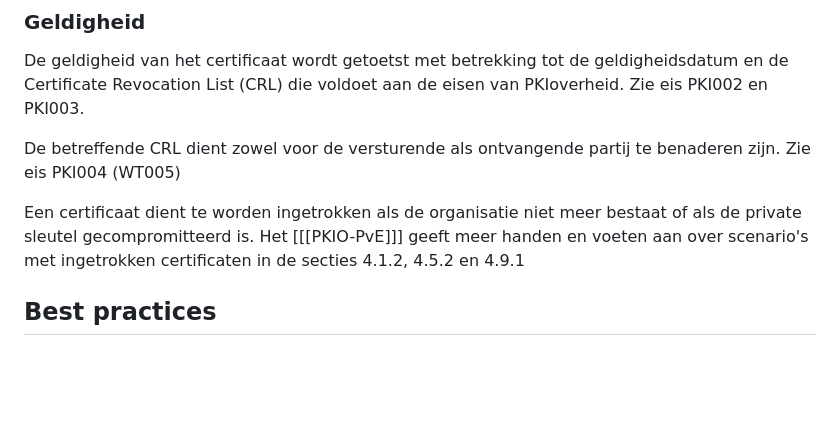
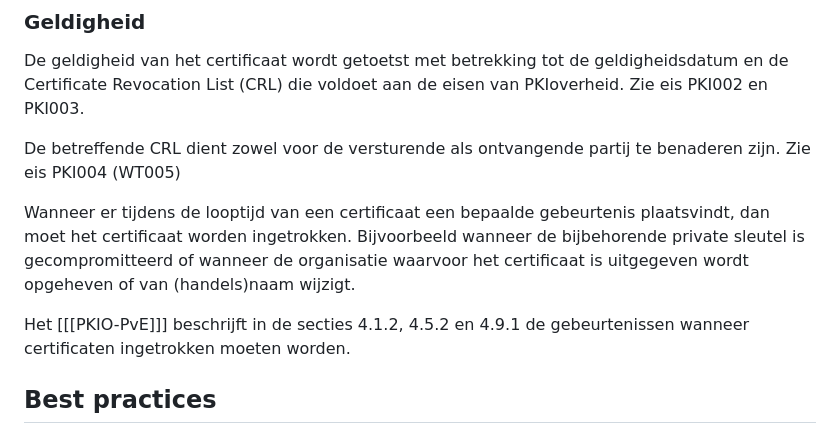
Before and after one commit to Logius-standaarden/Digikoppeling-Beveiligingsstandaarden-en-voorschriften, a Markdown page: ch03_PKIoverheid certificaten.md, the part around the change. GitHub-like rendering; blank space fills up the shorter version.

Commit message:
Update ch03_PKIoverheid certificaten.md
Co-authored-by: Ronald van Rij <ronaldvanrij@users.noreply.github.com>

```diff
--- a/ch03_PKIoverheid certificaten.md
+++ b/ch03_PKIoverheid certificaten.md
@@ -46,7 +46,9 @@ De geldigheid van het certificaat wordt getoetst met betrekking tot de geldighei
 
 De betreffende CRL dient zowel voor de versturende als ontvangende partij te benaderen zijn. Zie eis PKI004 (WT005)
 
-Een certificaat dient te worden ingetrokken als de organisatie niet meer bestaat of als de private sleutel gecompromitteerd is. Het [[[PKIO-PvE]]] geeft meer handen en voeten aan over scenario's met ingetrokken certificaten in de secties 4.1.2, 4.5.2 en 4.9.1
+Wanneer er tijdens de looptijd van een certificaat een bepaalde gebeurtenis plaatsvindt, dan moet het certificaat worden ingetrokken. Bijvoorbeeld wanneer de bijbehorende private sleutel is gecompromitteerd of wanneer de organisatie waarvoor het certificaat is uitgegeven wordt opgeheven of van (handels)naam wijzigt.
+
+Het [[[PKIO-PvE]]] beschrijft in de secties 4.1.2, 4.5.2 en 4.9.1 de gebeurtenissen wanneer certificaten ingetrokken moeten worden.
 
 ## Best practices
 
```
